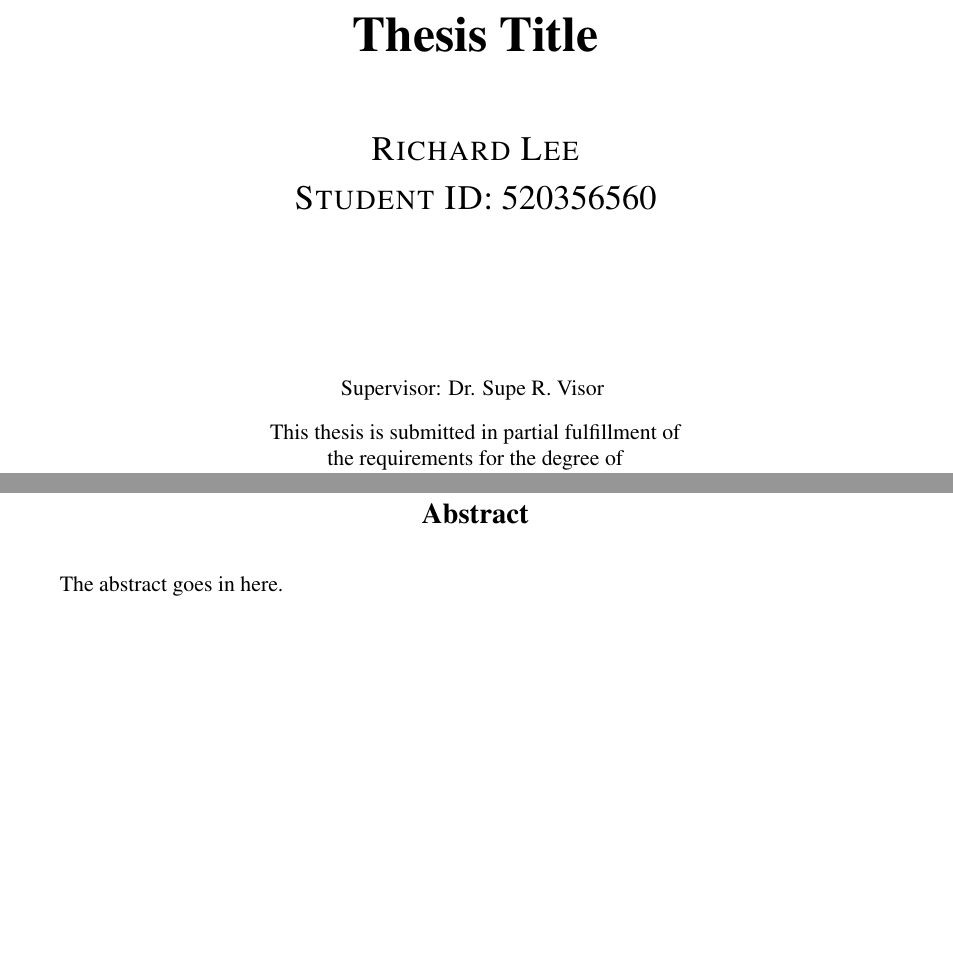
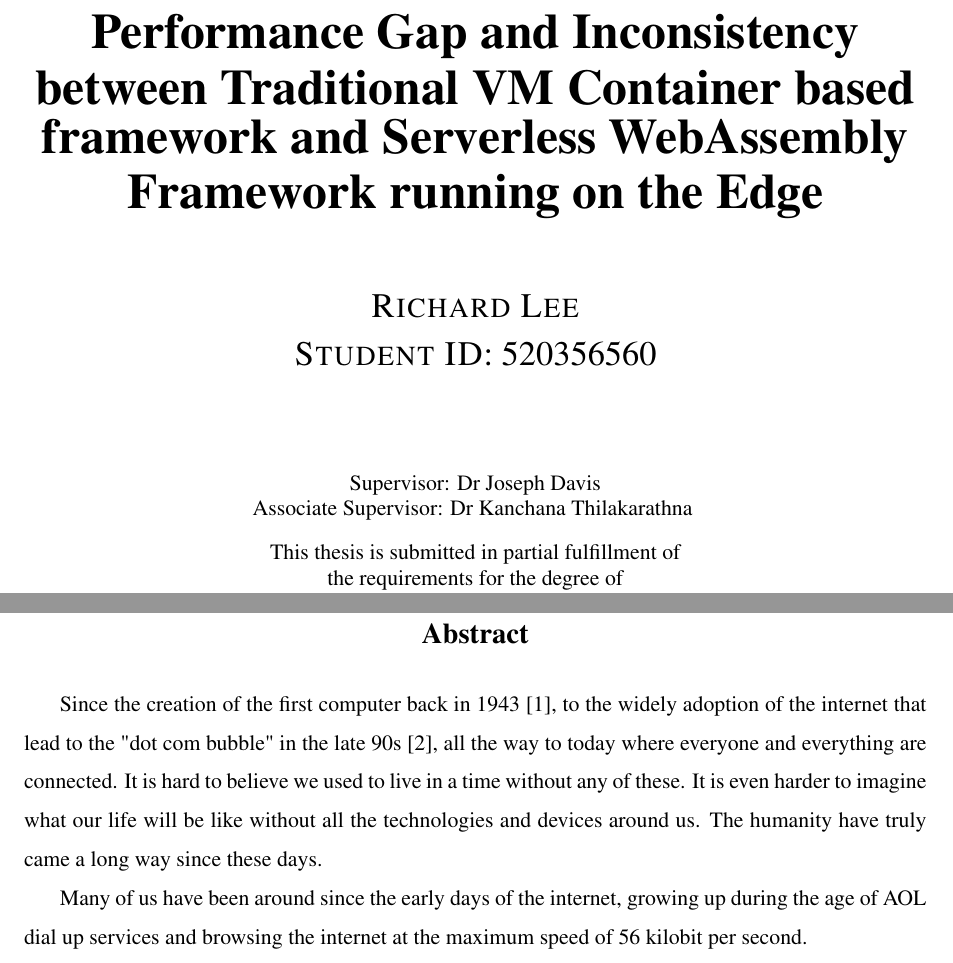
Before and after one commit to richard875/USYD-Honors-Thesis, a LaTeX thesis (thesis.tex, which reads abstract/abstract.tex): two parts of pages 1 and 3 of 14, joined at a grey line, cut at the place of the change, the shorter picture padded with empty space. Compiled offline with pdfLaTeX.

Commit message:
- Abstract

```diff
--- a/abstract/abstract.tex
+++ b/abstract/abstract.tex
@@ -1,3 +1,5 @@
 \chapter*{Abstract}
 
-The abstract goes in here.
+Since the creation of the first computer back in 1943 [1], to the widely adoption of the internet that lead to the "dot com bubble" in the late 90s [2], all the way to today where everyone and everything are connected. It is hard to believe we used to live in a time without any of these. It is even harder to imagine what our life will be like without all the technologies and devices around us. The humanity have truly came a long way since these days.
+
+Many of us have been around since the early days of the internet, growing up during the age of AOL dial up services and browsing the internet at the maximum speed of 56 kilobit per second.
--- a/thesis.tex
+++ b/thesis.tex
@@ -5,11 +5,11 @@
 \def\degree{Bachelor of Information Technology (Honours)}
 \def\department{School of Information Technologies}
 
-\title{{\bf\Huge Thesis Title}}
+\title{{\bf\Huge Performance Gap and Inconsistency between Traditional VM Container based framework and Serverless WebAssembly Framework running on the Edge }}
 \author{Richard Lee}
 \def\sid{520356560}
-\def\supervisor{Dr. Supe R. Visor}
-%\def\assocsupervisor{Comment this line to remove assoc supervisor}
+\def\supervisor{Dr Joseph Davis}
+\def\assocsupervisor{Dr Kanchana Thilakarathna}
 
 %%%%%%%%%%%%
 % Packages
```
